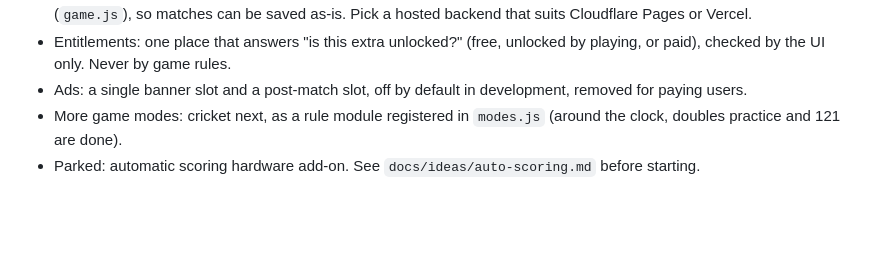
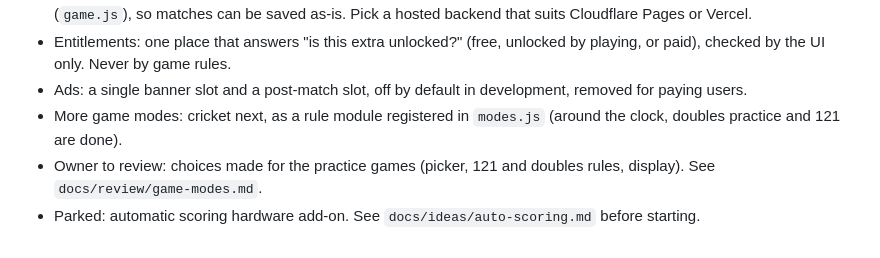
Before and after one commit to ChrisLe5512/Dartscore, a Markdown page: CLAUDE.md, the part around the change. Drawn GitHub-style; blank space fills up the shorter version.

Commit message:
Note the game-mode decisions for the owner to review
Co-Authored-By: Claude Opus 5.5 <noreply@anthropic.com>

```diff
--- a/CLAUDE.md
+++ b/CLAUDE.md
@@ -61,4 +61,5 @@ Darts X01 scoreboard web app (301/501/701), built for tablets in landscape (16:1
 - Entitlements: one place that answers "is this extra unlocked?" (free, unlocked by playing, or paid), checked by the UI only. Never by game rules.
 - Ads: a single banner slot and a post-match slot, off by default in development, removed for paying users.
 - More game modes: cricket next, as a rule module registered in `modes.js` (around the clock, doubles practice and 121 are done).
+- Owner to review: choices made for the practice games (picker, 121 and doubles rules, display). See `docs/review/game-modes.md`.
 - Parked: automatic scoring hardware add-on. See `docs/ideas/auto-scoring.md` before starting.
```
Also changed, not shown: docs/review/game-modes.md (added, +52 -0 lines).
